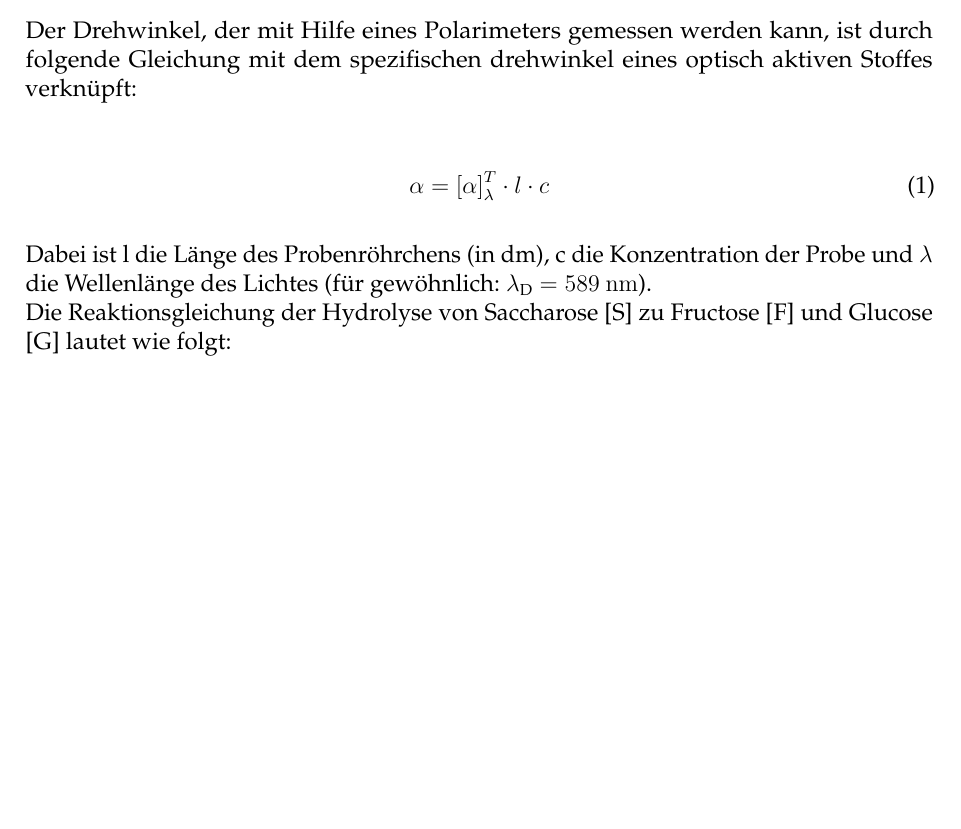
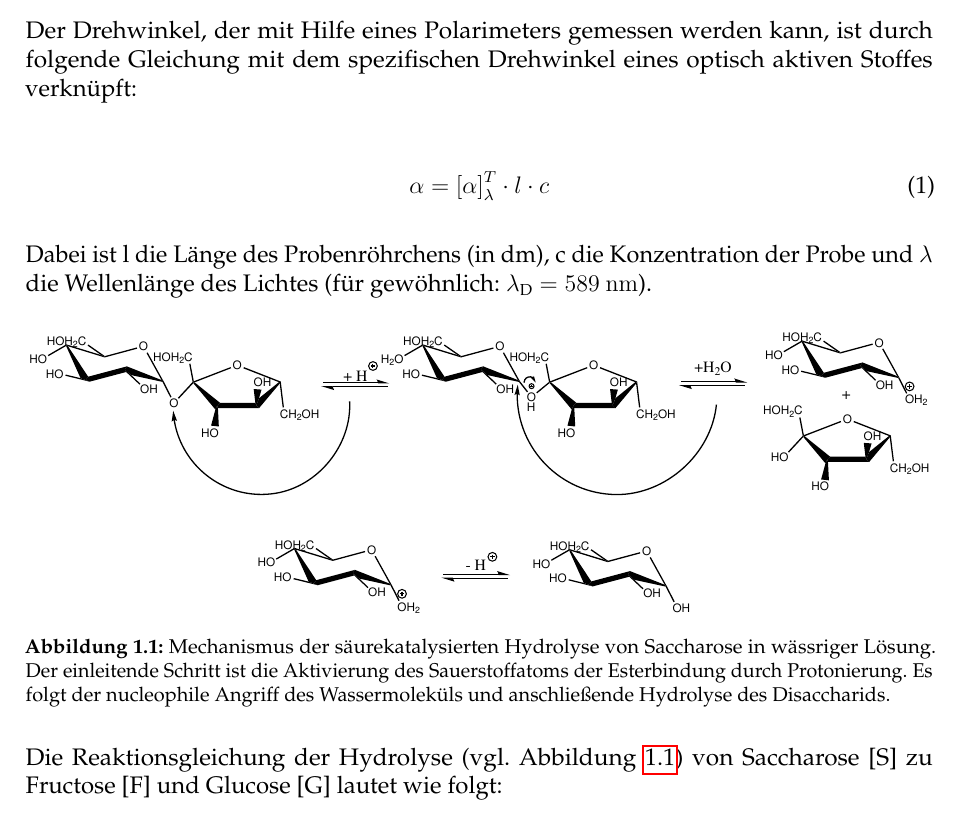
Before and after one commit to 0001Protokoll/K1, a LaTeX document (Hauptgerüst.tex, which reads TheoretischeGrundlagen.tex): part of page 1 of 4 before the commit and part of page 1 of 5 after it, cut so that both start at the same text, the shorter picture padded with empty space. Compiled offline with pdfLaTeX.

Commit message:
Grundlagen mit Abbildung drin

```diff
--- a/TheoretischeGrundlagen.tex
+++ b/TheoretischeGrundlagen.tex
@@ -6,7 +6,7 @@
 \section{Theoretische Grundlagen \cite{wedler}}
 
 
-Der Drehwinkel, der mit Hilfe eines Polarimeters gemessen werden kann, ist durch folgende Gleichung mit dem spezifischen drehwinkel eines optisch aktiven Stoffes verknüpft:
+Der Drehwinkel, der mit Hilfe eines Polarimeters gemessen werden kann, ist durch folgende Gleichung mit dem spezifischen Drehwinkel eines optisch aktiven Stoffes verknüpft:
 
 \begin{equation}
 \alpha=\left[\alpha\right]_\lambda^T \cdot l \cdot c
@@ -15,7 +15,19 @@ Der Drehwinkel, der mit Hilfe eines Polarimeters gemessen werden kann, ist durch
 
 Dabei ist l die Länge des Probenröhrchens (in dm), c die Konzentration der Probe und $\lambda$ die Wellenlänge des Lichtes (für gewöhnlich: $\lambda_\text{D}=589~\si{nm}$).
 
-Die Reaktionsgleichung der Hydrolyse von Saccharose [S] zu Fructose [F] und Glucose [G] lautet wie folgt:
+
+\begin{figure}[H]
+
+
+     \includegraphics[width=1\linewidth]{Bilder/hydrolyse.eps}
+\caption{Mechanismus der säurekatalysierten Hydrolyse
+von Saccharose in wässriger Lösung. Der einleitende Schritt ist
+die Aktivierung des Sauerstoffatoms der Esterbindung durch Protonierung. Es folgt der nucleophile Angriff des Wassermoleküls und anschließende Hydrolyse des
+Disaccharids.}
+\label{fig:hydrolyse}
+\end{figure}
+
+Die Reaktionsgleichung der Hydrolyse (vgl. Abbildung \ref{fig:hydrolyse}) von Saccharose [S] zu Fructose [F] und Glucose [G] lautet wie folgt:
 
 \begin{equation}
 \ch{ \text{[S]} + [H]+ + H2O <=>[ $k_1$ ][ $k_{-1}$ ] \text{[S}H\text{]}+ + H2O ->[ $k_2$ ] \text{[F]} + \text{[G]} + [H]+  }
```
Also changed, not shown: Bilder/hydrolyse.eps (added), 1 other file.
